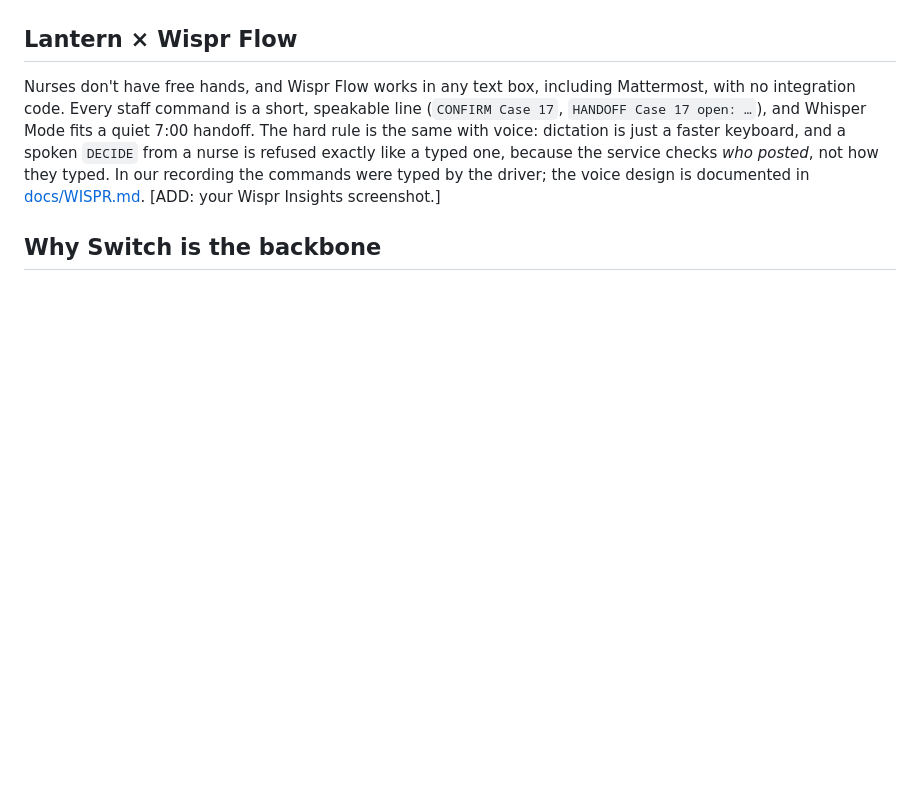
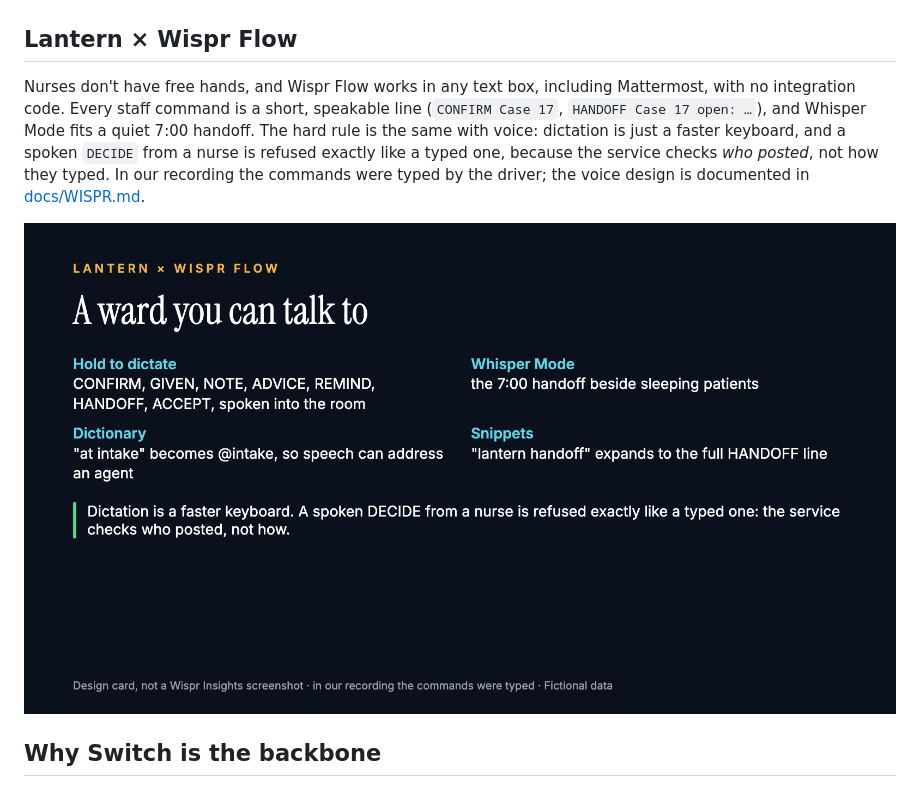
Before and after one commit to sivasuryachandran/Lantern, a Markdown page: docs/BLOG_DEVTO.md, the part around one of its changes. GitHub-like rendering; pictures changed too: docs/blog-assets/card-wispr-flow.png (added); blank space fills up the shorter version.

Commit message:
Blog: full blurred Jira/Calendar screenshots, Wispr card, one Switch link
Co-Authored-By: Claude Sonnet 5.5 <noreply@anthropic.com>

```diff
--- a/docs/BLOG_DEVTO.md
+++ b/docs/BLOG_DEVTO.md
@@ -91,7 +91,9 @@ The dashboard lists both with their command audit:
 
 ## Lantern × Wispr Flow
 
-Nurses don't have free hands, and Wispr Flow works in any text box, including Mattermost, with no integration code. Every staff command is a short, speakable line (`CONFIRM Case 17`, `HANDOFF Case 17 open: …`), and Whisper Mode fits a quiet 7:00 handoff. The hard rule is the same with voice: dictation is just a faster keyboard, and a spoken `DECIDE` from a nurse is refused exactly like a typed one, because the service checks *who posted*, not how they typed. In our recording the commands were typed by the driver; the voice design is documented in [docs/WISPR.md](https://github.com/sivasuryachandran/Lantern/blob/marketing-assets/docs/WISPR.md). [ADD: your Wispr Insights screenshot.]
+Nurses don't have free hands, and Wispr Flow works in any text box, including Mattermost, with no integration code. Every staff command is a short, speakable line (`CONFIRM Case 17`, `HANDOFF Case 17 open: …`), and Whisper Mode fits a quiet 7:00 handoff. The hard rule is the same with voice: dictation is just a faster keyboard, and a spoken `DECIDE` from a nurse is refused exactly like a typed one, because the service checks *who posted*, not how they typed. In our recording the commands were typed by the driver; the voice design is documented in [docs/WISPR.md](https://github.com/sivasuryachandran/Lantern/blob/marketing-assets/docs/WISPR.md).
+
+![how Wispr Flow fits Lantern: dictate, Whisper Mode, Dictionary, Snippets](https://raw.githubusercontent.com/sivasuryachandran/Lantern/marketing-assets/docs/blog-assets/card-wispr-flow.png)
 
 ## Why Switch is the backbone
 
```
Also changed, not shown: other parts of docs/BLOG_DEVTO.md (+4 -4 lines), docs/blog-assets/proof-google-calendar-full.png (added), docs/blog-assets/proof-google-calendar.png (deleted), docs/blog-assets/proof-jira-board-full.png (added), docs/blog-assets/proof-jira-board.png (deleted).
